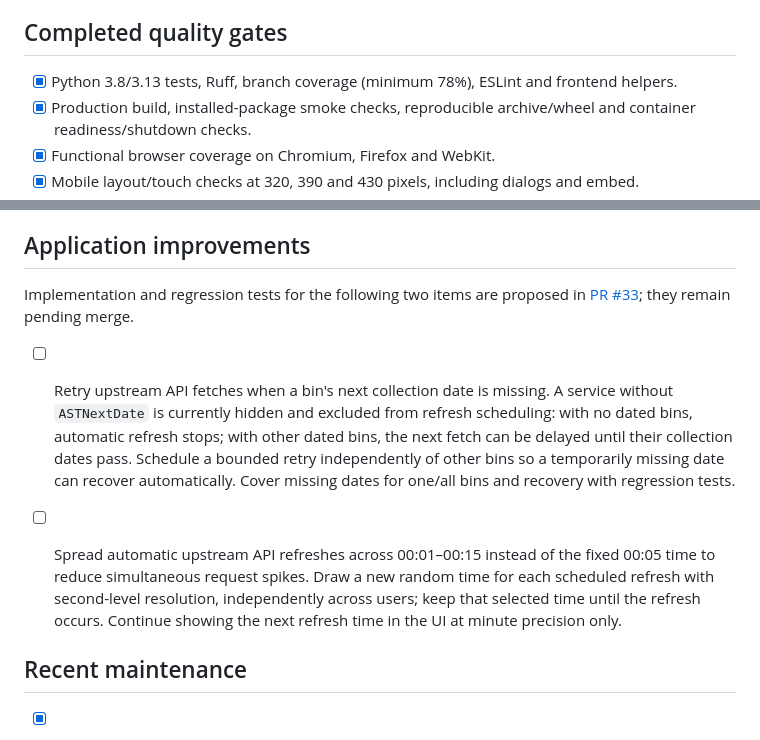
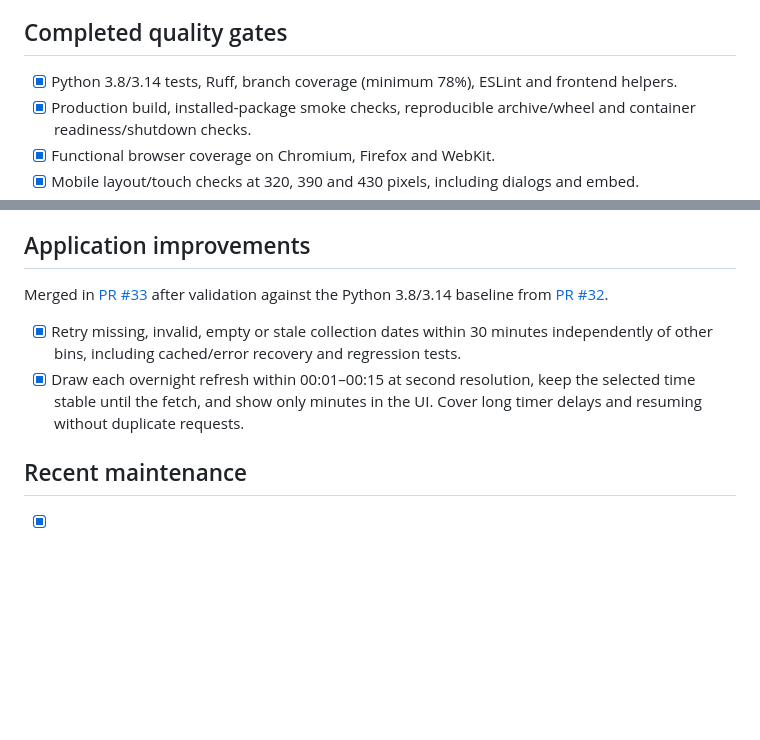
Before and after one commit to janilahti/renyyt, a Markdown page: ROADMAP.md, 2 parts joined by grey strips. Drawn GitHub-style; blank space fills up the shorter version.

Commit message:
docs: mark refresh improvements merged and record Python 3.14 baseline

```diff
--- a/ROADMAP.md
+++ b/ROADMAP.md
@@ -6,7 +6,7 @@ Future version bumps default to patch-only unless explicitly decided otherwise.
 
 ## Completed quality gates
 
-- [x] Python 3.8/3.13 tests, Ruff, branch coverage (minimum 78%), ESLint and frontend helpers.
+- [x] Python 3.8/3.14 tests, Ruff, branch coverage (minimum 78%), ESLint and frontend helpers.
 - [x] Production build, installed-package smoke checks, reproducible archive/wheel and container readiness/shutdown checks.
 - [x] Functional browser coverage on Chromium, Firefox and WebKit.
 - [x] Mobile layout/touch checks at 320, 390 and 430 pixels, including dialogs and embed.
@@ -67,22 +67,14 @@ would also require persistent shared storage beyond the current local SQLite imp
 
 ## Application improvements
 
-Implementation and regression tests for the following two items are proposed in
-[PR #33](https://github.com/janilahti/renyyt/pull/33); they remain pending merge.
+Merged in [PR #33](https://github.com/janilahti/renyyt/pull/33) after validation
+against the Python 3.8/3.14 baseline from [PR #32](https://github.com/janilahti/renyyt/pull/32).
 
-- [ ] Retry upstream API fetches when a bin's next collection date is missing.
-  A service without `ASTNextDate` is currently hidden and excluded from refresh
-  scheduling: with no dated bins, automatic refresh stops; with other dated bins,
-  the next fetch can be delayed until their collection dates pass. Schedule a
-  bounded retry independently of other bins so a temporarily missing date can
-  recover automatically. Cover missing dates for one/all bins and recovery with
-  regression tests.
-
-- [ ] Spread automatic upstream API refreshes across 00:01–00:15 instead of the
-  fixed 00:05 time to reduce simultaneous request spikes. Draw a new random time
-  for each scheduled refresh with second-level resolution, independently across
-  users; keep that selected time until the refresh occurs. Continue showing the
-  next refresh time in the UI at minute precision only.
+- [x] Retry missing, invalid, empty or stale collection dates within 30 minutes
+  independently of other bins, including cached/error recovery and regression tests.
+- [x] Draw each overnight refresh within 00:01–00:15 at second resolution, keep
+  the selected time stable until the fetch, and show only minutes in the UI.
+  Cover long timer delays and resuming without duplicate requests.
 
 ## Recent maintenance
 
```
Also changed, not shown: other parts of ROADMAP.md (+1 -1 lines).
